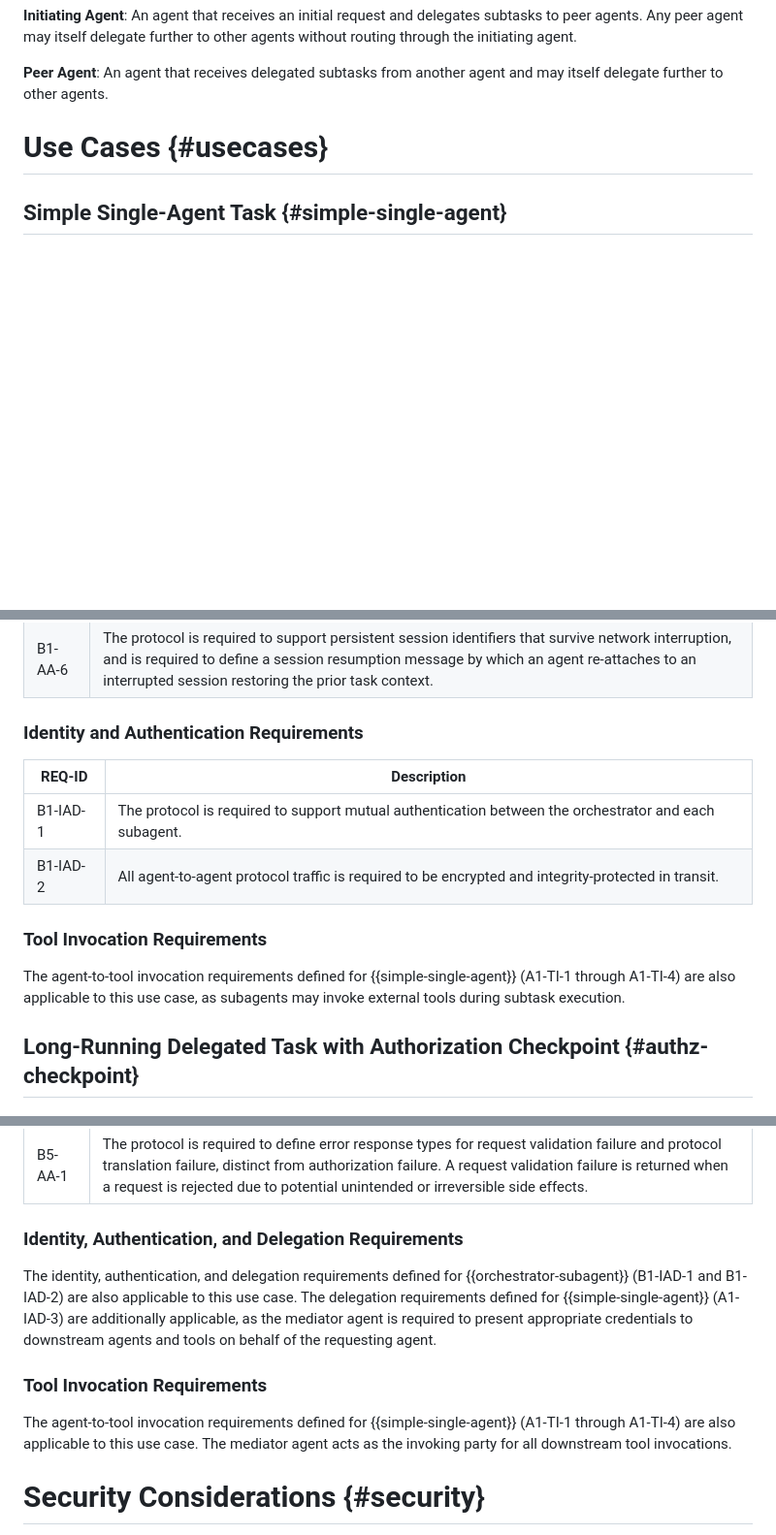
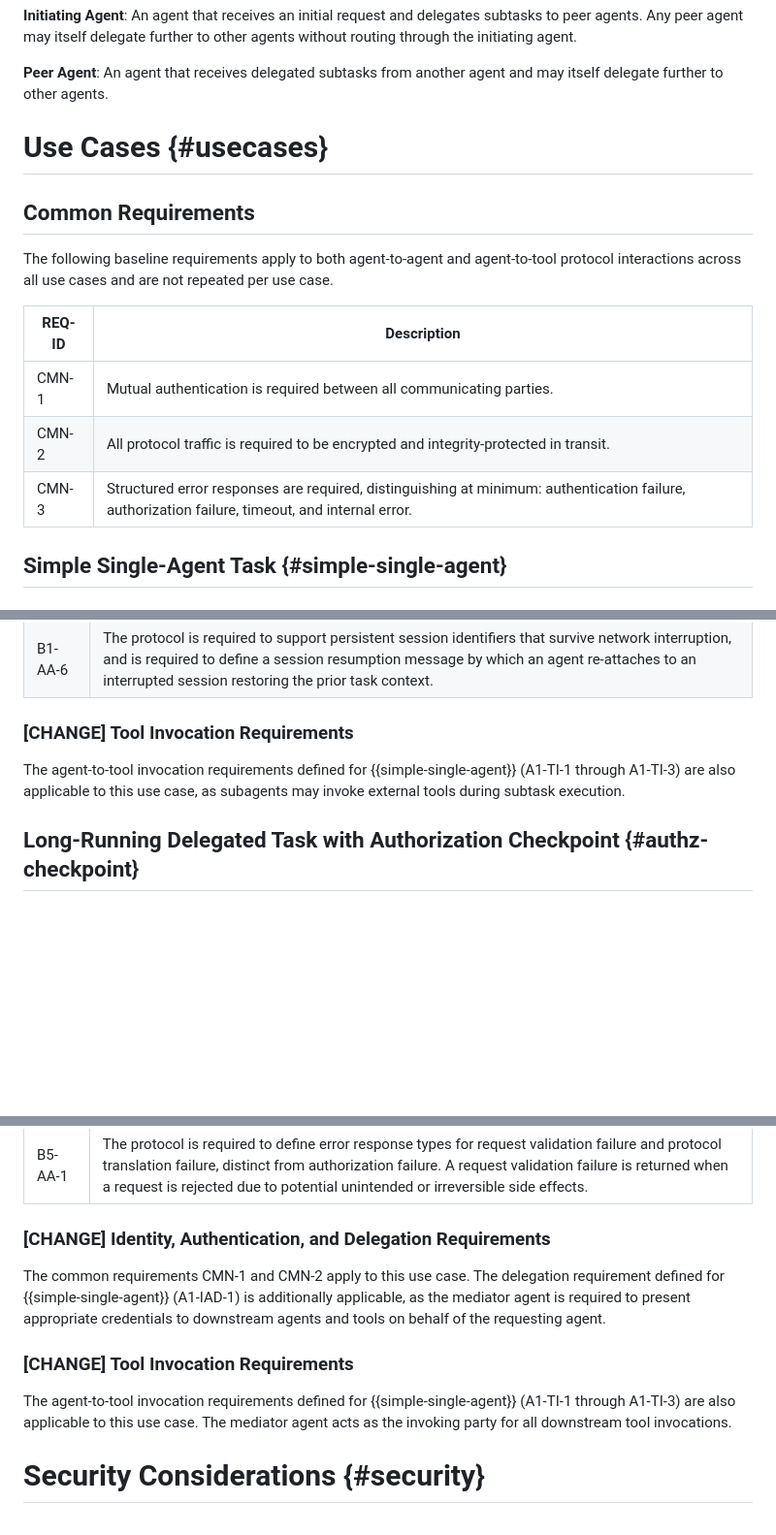
Before and after one commit to hoodchris/agentic-ai-ucreq2, a Markdown page: draft-agentic-ai-usecases-requirements.md, 3 parts joined by grey strips. Shown at 97% size. Rendered like a GitHub page; blank space fills up the shorter version.

```diff
--- a/draft-agentic-ai-usecases-requirements.md
+++ b/draft-agentic-ai-usecases-requirements.md
@@ -164,6 +164,16 @@ agent and may itself delegate further to other agents.
 
 # Use Cases {#usecases}
 
+## Common Requirements
+
+The following baseline requirements apply to both agent-to-agent and agent-to-tool protocol interactions across all use cases and are not repeated per use case.
+
+| REQ-ID | Description |
+|--------|-------------|
+| CMN-1  | Mutual authentication is required between all communicating parties. |
+| CMN-2  | All protocol traffic is required to be encrypted and integrity-protected in transit. |
+| CMN-3  | Structured error responses are required, distinguishing at minimum: authentication failure, authorization failure, timeout, and internal error. |
+
 ## Simple Single-Agent Task {#simple-single-agent}
 
 ### Description
@@ -302,16 +308,9 @@ and is implemented in deployed multi-agent frameworks including
 | B1-AA-5  | The protocol is required to define a task cancellation message that the orchestrator can send to a subagent to abort a delegated subtask. |
 | B1-AA-6  | The protocol is required to support persistent session identifiers that survive network interruption, and is required to define a session resumption message by which an agent re-attaches to an interrupted session restoring the prior task context. |
 
-### Identity and Authentication Requirements
+### [CHANGE] Tool Invocation Requirements
 
-| REQ-ID   | Description |
-|----------|-------------|
-| B1-IAD-1 | The protocol is required to support mutual authentication between the orchestrator and each subagent. |
-| B1-IAD-2 | All agent-to-agent protocol traffic is required to be encrypted and integrity-protected in transit. |
-
-### Tool Invocation Requirements
-
-The agent-to-tool invocation requirements defined for {{simple-single-agent}} (A1-TI-1 through A1-TI-4) are also applicable to this use case, as subagents may invoke external tools during subtask execution.
+The agent-to-tool invocation requirements defined for {{simple-single-agent}} (A1-TI-1 through A1-TI-3) are also applicable to this use case, as subagents may invoke external tools during subtask execution.
 
 ## Long-Running Delegated Task with Authorization Checkpoint {#authz-checkpoint}
 
@@ -542,13 +541,13 @@ v       v       v
 |----------|-------------|
 | B5-AA-1  | The protocol is required to define error response types for request validation failure and protocol translation failure, distinct from authorization failure. A request validation failure is returned when a request is rejected due to potential unintended or irreversible side effects. |
 
-### Identity, Authentication, and Delegation Requirements
+### [CHANGE] Identity, Authentication, and Delegation Requirements
 
-The identity, authentication, and delegation requirements defined for {{orchestrator-subagent}} (B1-IAD-1 and B1-IAD-2) are also applicable to this use case. The delegation requirements defined for {{simple-single-agent}} (A1-IAD-3) are additionally applicable, as the mediator agent is required to present appropriate credentials to downstream agents and tools on behalf of the requesting agent.
+The common requirements CMN-1 and CMN-2 apply to this use case. The delegation requirement defined for {{simple-single-agent}} (A1-IAD-1) is additionally applicable, as the mediator agent is required to present appropriate credentials to downstream agents and tools on behalf of the requesting agent.
 
-### Tool Invocation Requirements
+### [CHANGE] Tool Invocation Requirements
 
-The agent-to-tool invocation requirements defined for {{simple-single-agent}} (A1-TI-1 through A1-TI-4) are also applicable to this use case. The mediator agent acts as the invoking party for all downstream tool invocations.
+The agent-to-tool invocation requirements defined for {{simple-single-agent}} (A1-TI-1 through A1-TI-3) are also applicable to this use case. The mediator agent acts as the invoking party for all downstream tool invocations.
 
 # Security Considerations {#security}
 
```
Also changed, not shown: other parts of draft-agentic-ai-usecases-requirements.md (+13 -17 lines).
